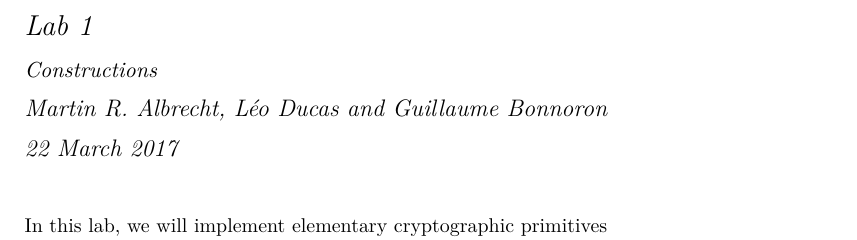
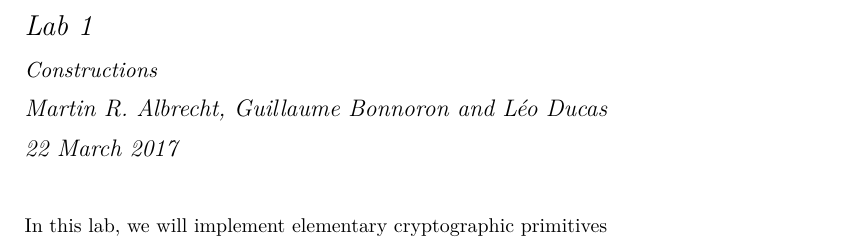
Before and after one commit to malb/oxford-lattice-school-lessons, a LaTeX document (labs/lab-01.tex): part of page 1 of 6, cut so that both start at the same text. Compiled offline with XeLaTeX; a missing font is replaced by an installed copy or a similar font; a LaTeX package or settings file that is missing is left out.

Commit message:
canonicalise name order

```diff
--- a/labs/lab-01.tex
+++ b/labs/lab-01.tex
@@ -38,7 +38,7 @@
 
 
 \input{lab-header-1.tex}
-\author{Martin R. Albrecht, Léo Ducas and Guillaume Bonnoron}
+\author{Martin R. Albrecht, Guillaume Bonnoron and Léo Ducas}
 \date{22 March 2017}
 \title{Lab 1\\\medskip
 \large Constructions}
```
